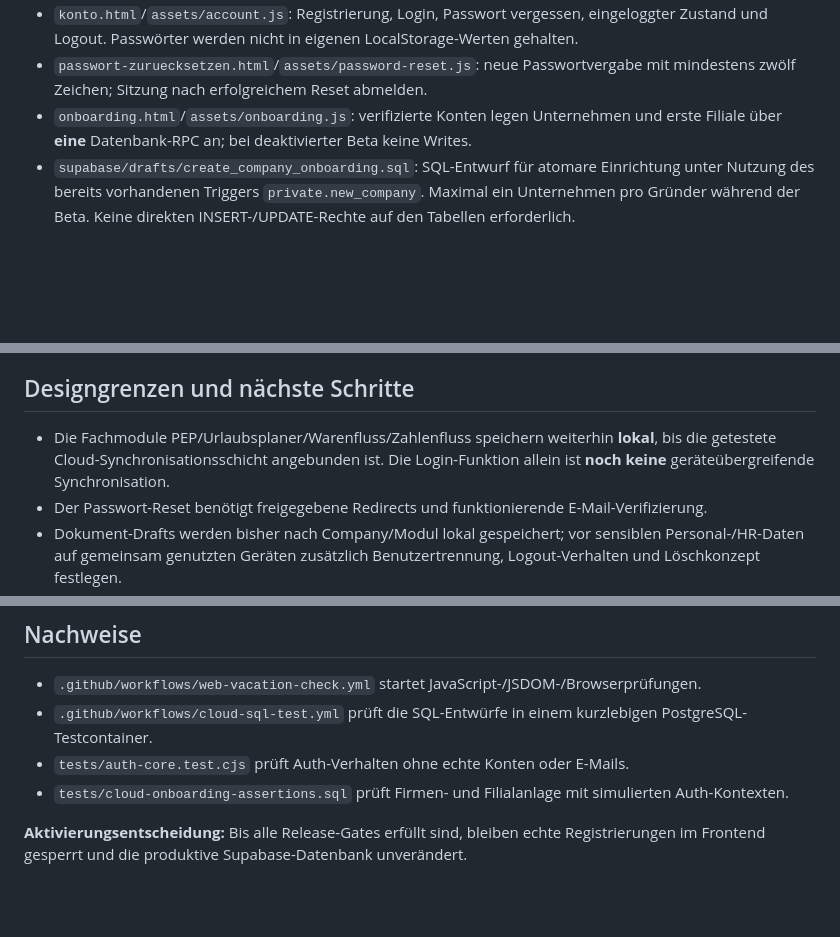
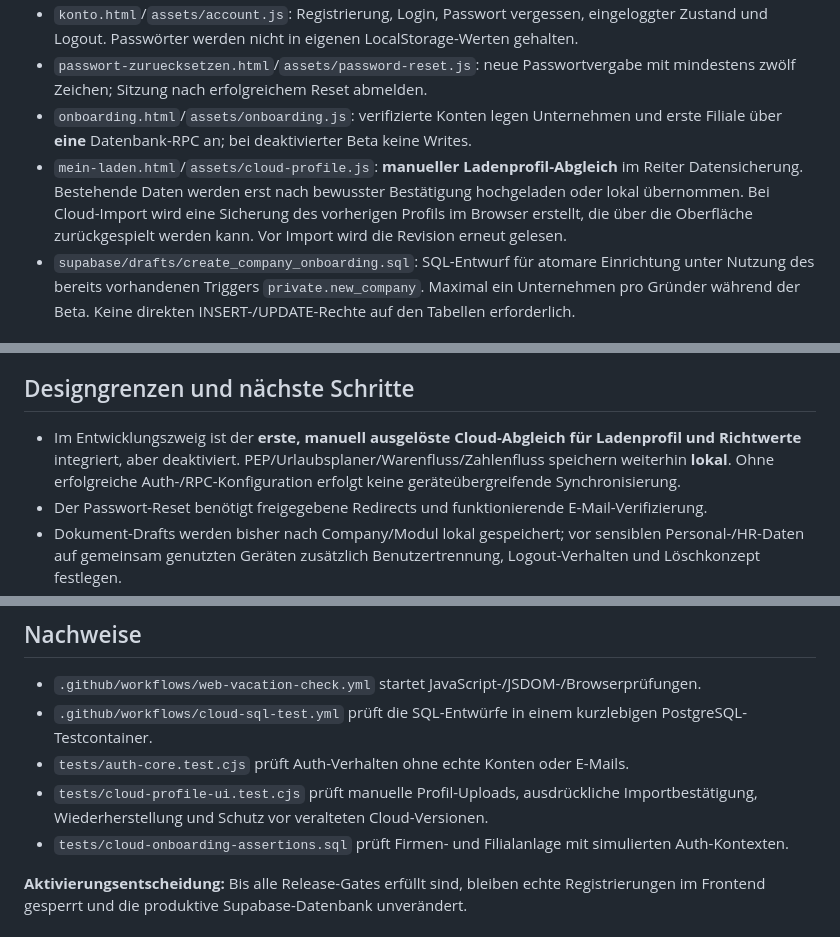
Before and after one commit to alexanderohm-netizen/ladenfluss-site, a Markdown page: docs/cloud-beta-auth-onboarding.md, 3 parts joined by grey strips. GitHub-like rendering; blank space fills up the shorter version.

Commit message:
docs: document manual profile sync, backups and remaining beta limitations

```diff
--- a/docs/cloud-beta-auth-onboarding.md
+++ b/docs/cloud-beta-auth-onboarding.md
@@ -10,6 +10,7 @@
 - `konto.html`/`assets/account.js`: Registrierung, Login, Passwort vergessen, eingeloggter Zustand und Logout. Passwörter werden nicht in eigenen LocalStorage-Werten gehalten.
 - `passwort-zuruecksetzen.html`/`assets/password-reset.js`: neue Passwortvergabe mit mindestens zwölf Zeichen; Sitzung nach erfolgreichem Reset abmelden.
 - `onboarding.html`/`assets/onboarding.js`: verifizierte Konten legen Unternehmen und erste Filiale über **eine** Datenbank-RPC an; bei deaktivierter Beta keine Writes.
+- `mein-laden.html`/`assets/cloud-profile.js`: **manueller Ladenprofil-Abgleich** im Reiter Datensicherung. Bestehende Daten werden erst nach bewusster Bestätigung hochgeladen oder lokal übernommen. Bei Cloud-Import wird eine Sicherung des vorherigen Profils im Browser erstellt, die über die Oberfläche zurückgespielt werden kann. Vor Import wird die Revision erneut gelesen.
 - `supabase/drafts/create_company_onboarding.sql`: SQL-Entwurf für atomare Einrichtung unter Nutzung des bereits vorhandenen Triggers `private.new_company`. Maximal ein Unternehmen pro Gründer während der Beta. Keine direkten INSERT-/UPDATE-Rechte auf den Tabellen erforderlich.
 
 ## Vor Aktivierung zwingend
@@ -28,7 +29,7 @@
 
 ## Designgrenzen und nächste Schritte
 
-- Die Fachmodule PEP/Urlaubsplaner/Warenfluss/Zahlenfluss speichern weiterhin **lokal**, bis die getestete Cloud-Synchronisationsschicht angebunden ist. Die Login-Funktion allein ist **noch keine** geräteübergreifende Synchronisation.
+- Im Entwicklungszweig ist der **erste, manuell ausgelöste Cloud-Abgleich für Ladenprofil und Richtwerte** integriert, aber deaktiviert. PEP/Urlaubsplaner/Warenfluss/Zahlenfluss speichern weiterhin **lokal**. Ohne erfolgreiche Auth-/RPC-Konfiguration erfolgt keine geräteübergreifende Synchronisierung.
 - Der Passwort-Reset benötigt freigegebene Redirects und funktionierende E-Mail-Verifizierung.
 - Dokument-Drafts werden bisher nach Company/Modul lokal gespeichert; vor sensiblen Personal-/HR-Daten auf gemeinsam genutzten Geräten zusätzlich Benutzertrennung, Logout-Verhalten und Löschkonzept festlegen.
 - Die erste Filiale wird atomar angelegt. Weitere Filialen, Einladungen, Mitarbeitendenprofile und Paywalls folgen nach Beta-Grundlage.
@@ -39,6 +40,7 @@
 - `.github/workflows/web-vacation-check.yml` startet JavaScript-/JSDOM-/Browserprüfungen.
 - `.github/workflows/cloud-sql-test.yml` prüft die SQL-Entwürfe in einem kurzlebigen PostgreSQL-Testcontainer.
 - `tests/auth-core.test.cjs` prüft Auth-Verhalten ohne echte Konten oder E-Mails.
+- `tests/cloud-profile-ui.test.cjs` prüft manuelle Profil-Uploads, ausdrückliche Importbestätigung, Wiederherstellung und Schutz vor veralteten Cloud-Versionen.
 - `tests/cloud-onboarding-assertions.sql` prüft Firmen- und Filialanlage mit simulierten Auth-Kontexten.
 
 **Aktivierungsentscheidung:** Bis alle Release-Gates erfüllt sind, bleiben echte Registrierungen im Frontend gesperrt und die produktive Supabase-Datenbank unverändert.
```
